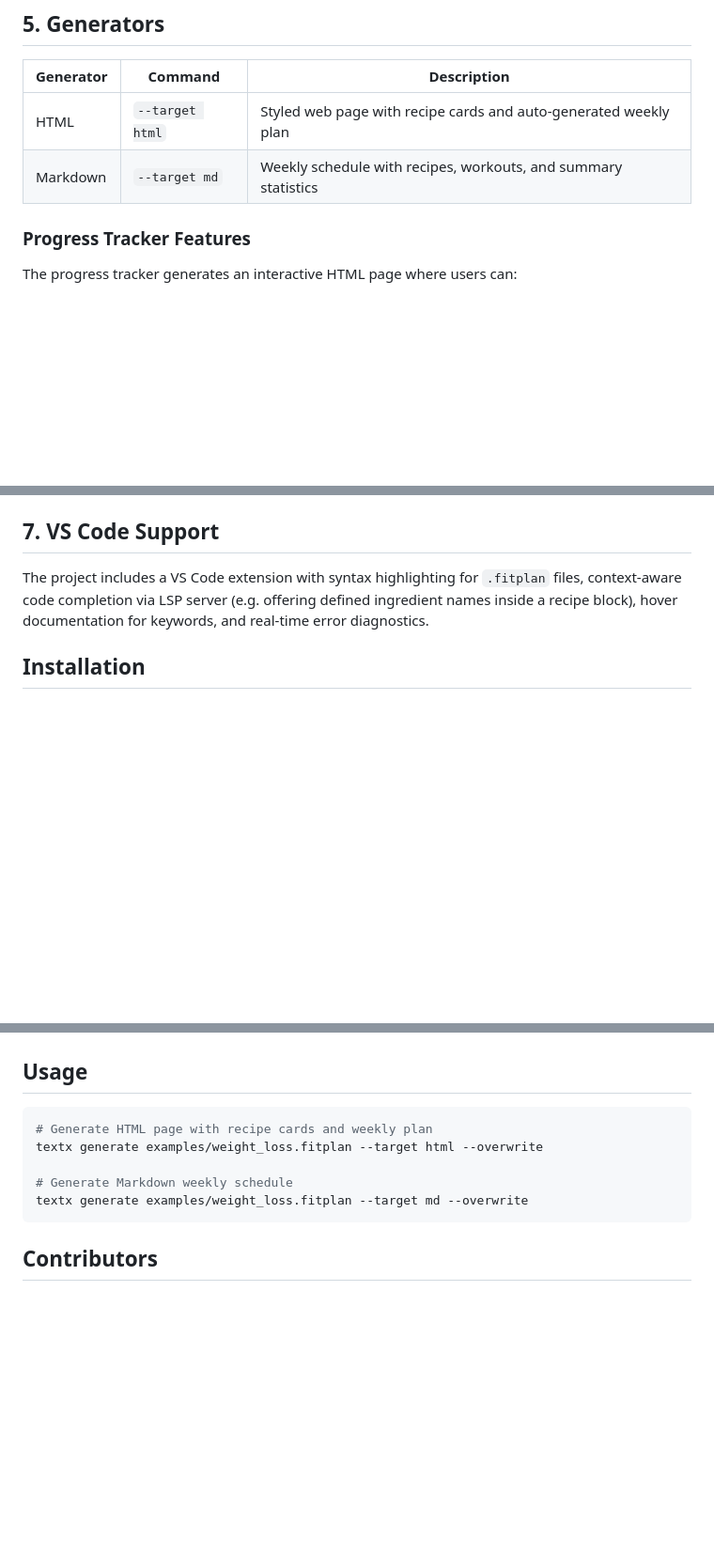
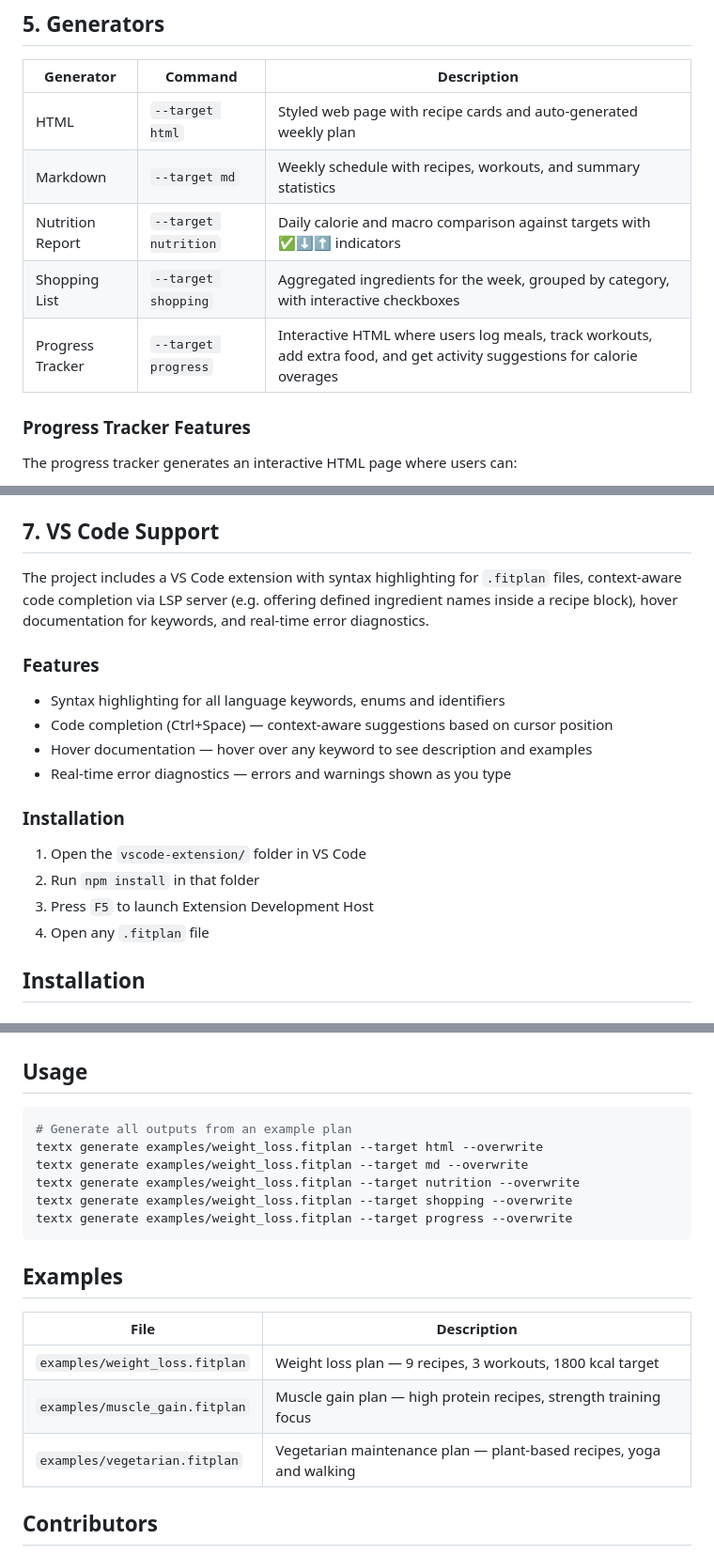
Before and after one commit to AnjaMaksimovic/FitPlan, a Markdown page: README.md, 3 parts joined by grey strips. Shown at 94% size. Drawn GitHub-style; blank space fills up the shorter version.

Commit message:
README — final documentation with all 5 generators, VS Code support and examples
Closes #37

````diff
--- a/README.md
+++ b/README.md
@@ -202,6 +202,9 @@ Filters control how meals are distributed across the week:
 |---|---|---|
 | HTML | `--target html` | Styled web page with recipe cards and auto-generated weekly plan |
 | Markdown | `--target md` | Weekly schedule with recipes, workouts, and summary statistics |
+| Nutrition Report | `--target nutrition` | Daily calorie and macro comparison against targets with ✅⬇️⬆️ indicators |
+| Shopping List | `--target shopping` | Aggregated ingredients for the week, grouped by category, with interactive checkboxes |
+| Progress Tracker | `--target progress` | Interactive HTML where users log meals, track workouts, add extra food, and get activity suggestions for calorie overages |
 
 ### Progress Tracker Features
 
@@ -230,6 +233,19 @@ The progress tracker generates an interactive HTML page where users can:
 ## 7. VS Code Support
 
 The project includes a VS Code extension with syntax highlighting for `.fitplan` files, context-aware code completion via LSP server (e.g. offering defined ingredient names inside a recipe block), hover documentation for keywords, and real-time error diagnostics.
+
+### Features
+- Syntax highlighting for all language keywords, enums and identifiers
+- Code completion (Ctrl+Space) — context-aware suggestions based on cursor position
+- Hover documentation — hover over any keyword to see description and examples
+- Real-time error diagnostics — errors and warnings shown as you type
+
+### Installation
+
+1. Open the `vscode-extension/` folder in VS Code
+2. Run `npm install` in that folder
+3. Press `F5` to launch Extension Development Host
+4. Open any `.fitplan` file
 
 ## Installation
 
@@ -291,12 +307,21 @@ textx list-languages
 ## Usage
 
 ```bash
-# Generate HTML page with recipe cards and weekly plan
+# Generate all outputs from an example plan
 textx generate examples/weight_loss.fitplan --target html --overwrite
+textx generate examples/weight_loss.fitplan --target md --overwrite
+textx generate examples/weight_loss.fitplan --target nutrition --overwrite
+textx generate examples/weight_loss.fitplan --target shopping --overwrite
+textx generate examples/weight_loss.fitplan --target progress --overwrite
+```
 
-# Generate Markdown weekly schedule
-textx generate examples/weight_loss.fitplan --target md --overwrite
-```
+## Examples
+
+| File | Description |
+|---|---|
+| `examples/weight_loss.fitplan` | Weight loss plan — 9 recipes, 3 workouts, 1800 kcal target |
+| `examples/muscle_gain.fitplan` | Muscle gain plan — high protein recipes, strength training focus |
+| `examples/vegetarian.fitplan` | Vegetarian maintenance plan — plant-based recipes, yoga and walking |
 
 ## Contributors
 
````
